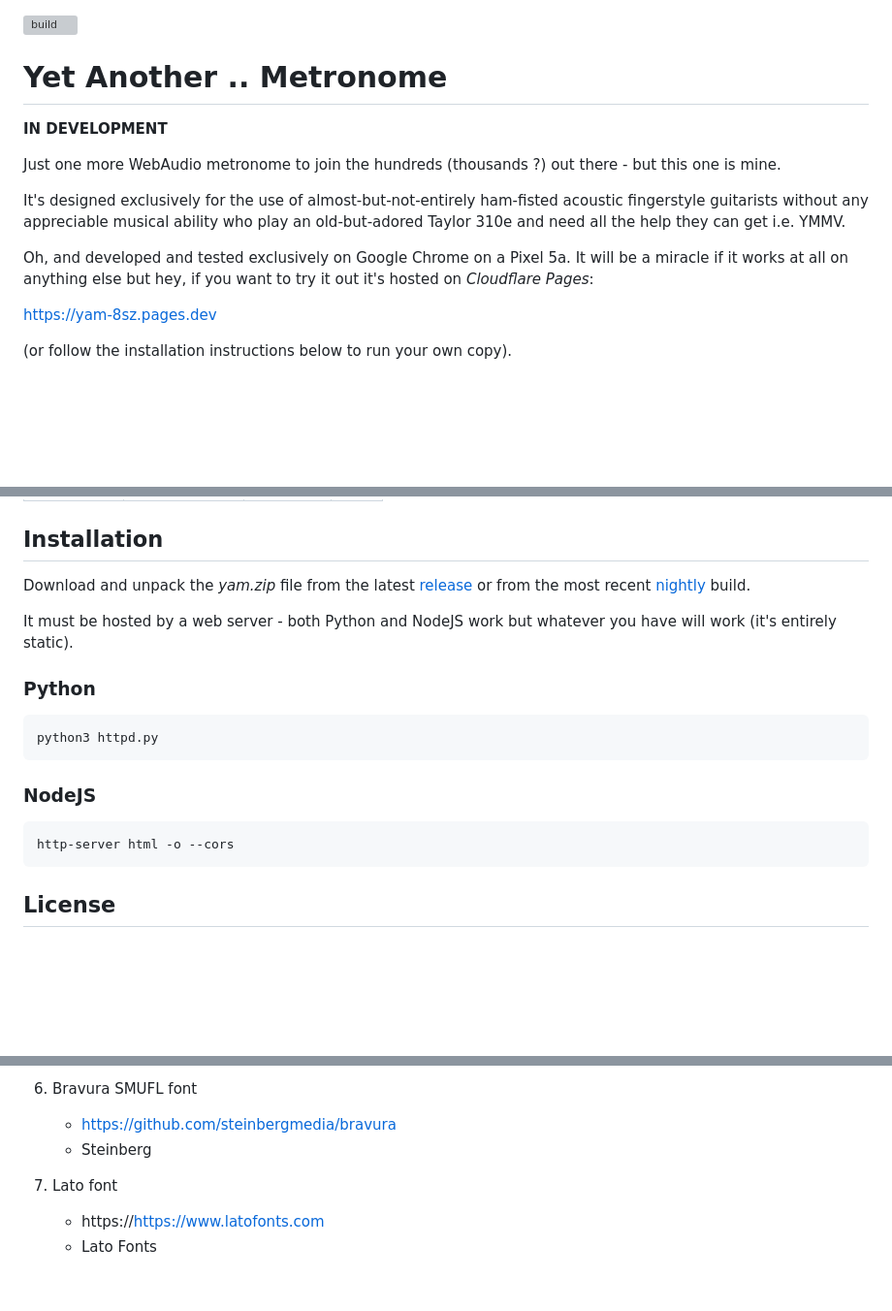
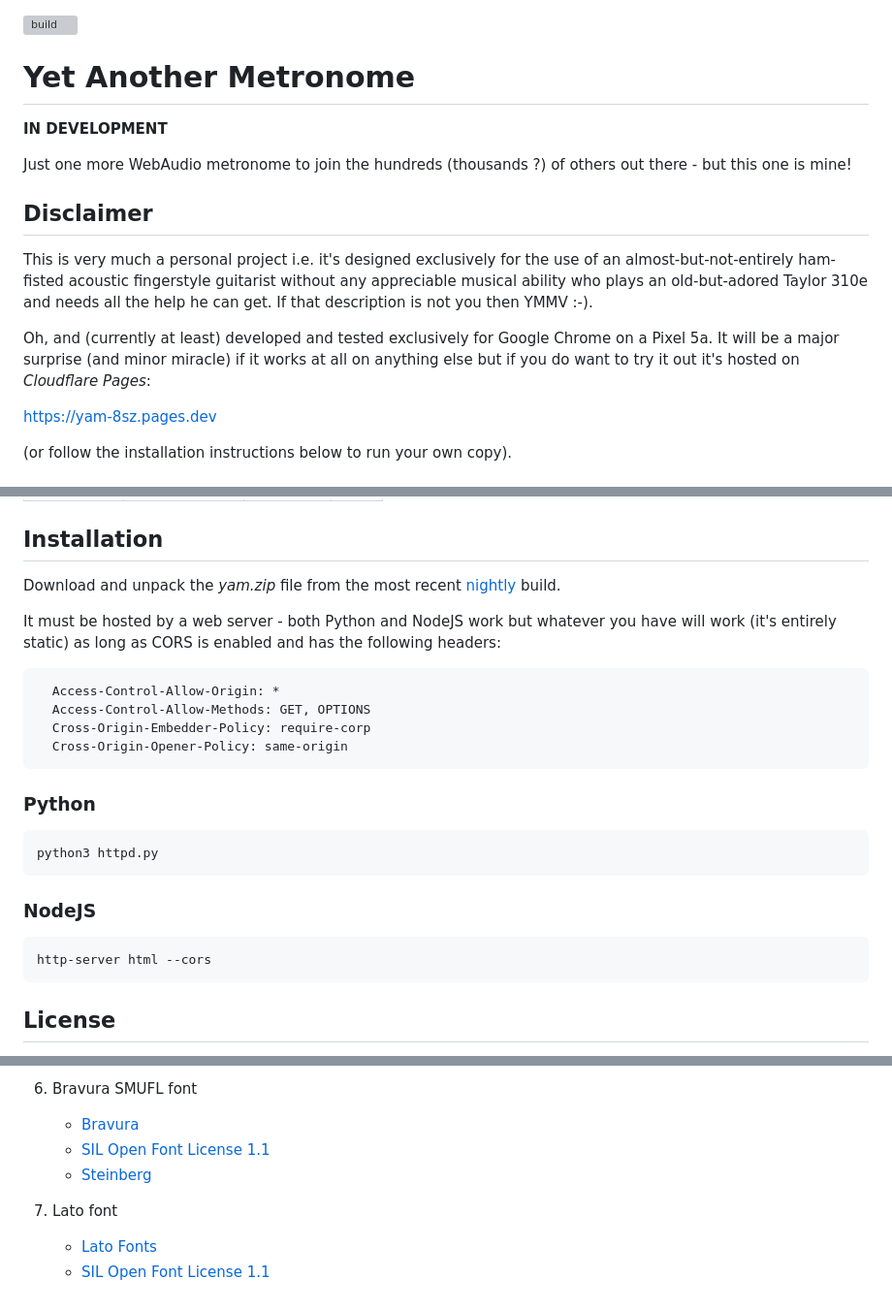
Before and after one commit to transcriptaze/yam, a Markdown page: README.md, 3 parts joined by grey strips. Shown: that part at 97% size. Rendered like a GitHub page; blank space fills up the shorter version; grey boxes are pictures that could not be loaded.

Commit message:
README: added disclaimer and more attributions

````diff
--- a/README.md
+++ b/README.md
@@ -1,17 +1,19 @@
 ![build](https://github.com/twystd/yam/workflows/build/badge.svg)
 
-# Yet Another .. Metronome
+# Yet Another Metronome
 
 **IN DEVELOPMENT**
 
-Just one more WebAudio metronome to join the hundreds (thousands ?) out there - but this one is mine.
+Just one more WebAudio metronome to join the hundreds (thousands ?) of others out there - but this one is mine!
 
-It's designed exclusively for the use of almost-but-not-entirely ham-fisted acoustic fingerstyle guitarists
-without any appreciable musical ability who play an old-but-adored Taylor 310e and need all the help they can
-get i.e. YMMV.
+## Disclaimer
 
-Oh, and developed and tested exclusively on Google Chrome on a Pixel 5a. It will be a miracle if it works at
-all on anything else but hey, if you want to try it out it's hosted on _Cloudflare Pages_:
+This is very much a personal project i.e. it's designed exclusively for the use of an almost-but-not-entirely ham-fisted
+acoustic fingerstyle guitarist without any appreciable musical ability who plays an old-but-adored Taylor 310e and needs
+all the help he can get. If that description is not you then YMMV :-).
+
+Oh, and (currently at least) developed and tested exclusively for Google Chrome on a Pixel 5a. It will be a major surprise
+(and minor miracle) if it works at all on anything else but if you do want to try it out it's hosted on _Cloudflare Pages_:
 
 https://yam-8sz.pages.dev
 
@@ -49,10 +51,16 @@ https://yam-8sz.pages.dev
 
 ## Installation
 
-Download and unpack the _yam.zip_ file from the latest [release](https://github.com/transcriptaze/yam/releases) or from the
-most recent [nightly](https://github.com/transcriptaze/yam/actions/workflows/nightly.yml) build.
+Download and unpack the _yam.zip_ file from the most recent [nightly](https://github.com/transcriptaze/yam/actions/workflows/nightly.yml) build.
 
-It must be hosted by a web server - both Python and NodeJS work but whatever you have will work (it's entirely static).
+It must be hosted by a web server - both Python and NodeJS work but whatever you have will work (it's entirely static) as long
+as CORS is enabled and has the following headers:
+```
+  Access-Control-Allow-Origin: *
+  Access-Control-Allow-Methods: GET, OPTIONS
+  Cross-Origin-Embedder-Policy: require-corp
+  Cross-Origin-Opener-Policy: same-origin
+```
 
 ### Python
 ```
@@ -61,7 +69,7 @@ python3 httpd.py
 
 ### NodeJS
 ```
-http-server html -o --cors
+http-server html --cors
 ```
 
 ## License
@@ -101,9 +109,10 @@ Everything in this repository is licensed under [GPL-3.0](https://github.com/tra
    - Robin Kylander
 
 6. Bravura SMUFL font
-   - https://github.com/steinbergmedia/bravura
-   - Steinberg
+   - [Bravura](https://github.com/steinbergmedia/bravura)
+   - [SIL Open Font License 1.1](https://openfontlicense.org)
+   - [Steinberg](https://www.steinberg.net)
 
 7. Lato font
-   - https://https://www.latofonts.com
-   - Lato Fonts
+   - [Lato Fonts](https://www.latofonts.com)
+   - [SIL Open Font License 1.1](https://openfontlicense.org)
````
